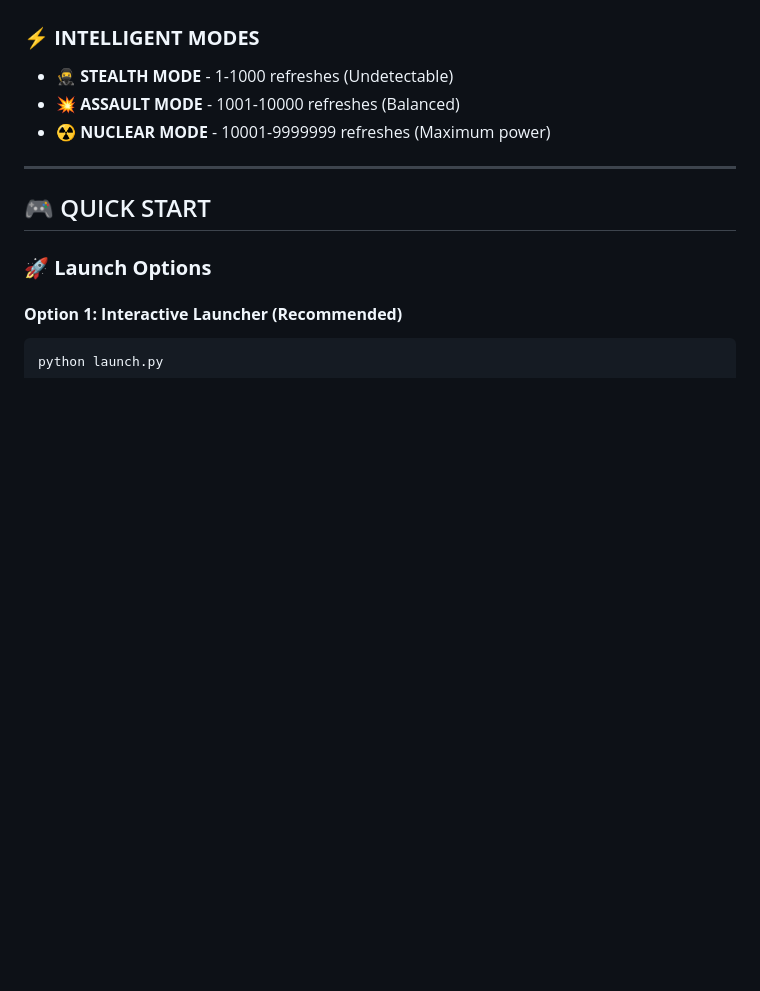
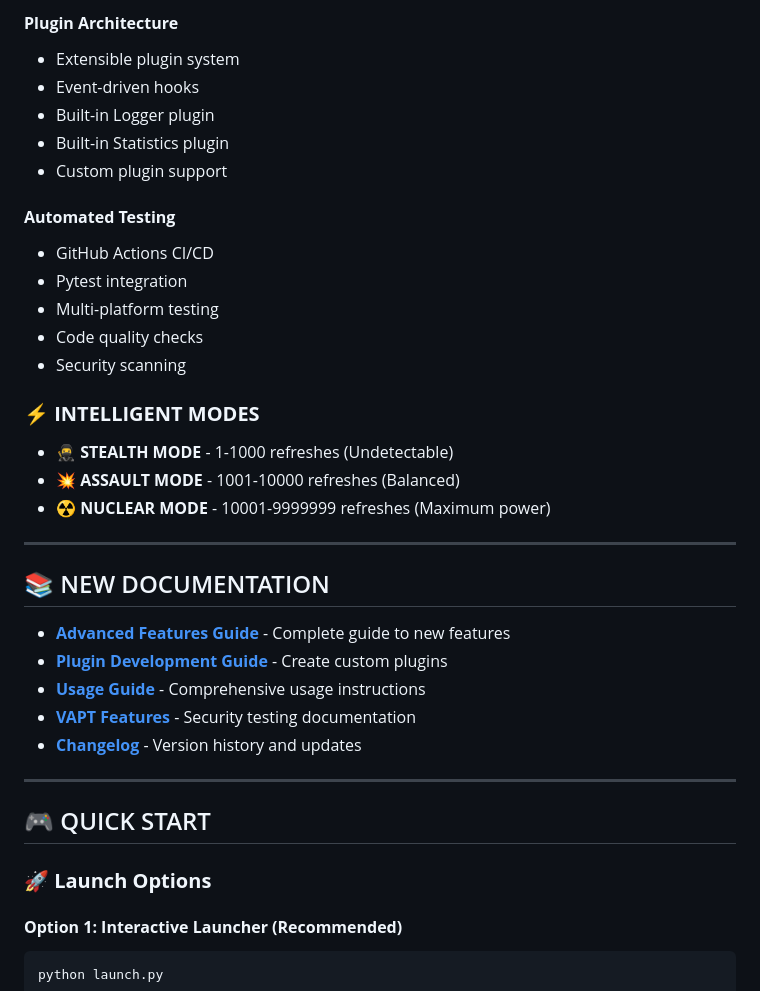
Before and after one commit to Xenonesis/Refresho, a Markdown page: README.md, the part around one of its changes. Rendered like a GitHub page; blank space fills up the shorter version.

```diff
--- a/README.md
+++ b/README.md
@@ -38,8 +76,31 @@
+#### **Plugin Architecture**
+- Extensible plugin system
+- Event-driven hooks
+- Built-in Logger plugin
+- Built-in Statistics plugin
+- Custom plugin support
+
+#### **Automated Testing**
+- GitHub Actions CI/CD
+- Pytest integration
+- Multi-platform testing
+- Code quality checks
+- Security scanning
 
 ### ⚡ **INTELLIGENT MODES**
 - **🥷 STEALTH MODE** - 1-1000 refreshes (Undetectable)
 - **💥 ASSAULT MODE** - 1001-10000 refreshes (Balanced)
 - **☢️ NUCLEAR MODE** - 10001-9999999 refreshes (Maximum power)
+
+---
+
+## 📚 NEW DOCUMENTATION
+
+- **[Advanced Features Guide](docs/ADVANCED_FEATURES.md)** - Complete guide to new features
+- **[Plugin Development Guide](docs/PLUGIN_DEVELOPMENT.md)** - Create custom plugins
+- **[Usage Guide](docs/USAGE_GUIDE.md)** - Comprehensive usage instructions
+- **[VAPT Features](docs/VAPT_ENHANCED_FEATURES.md)** - Security testing documentation
+- **[Changelog](docs/CHANGELOG.md)** - Version history and updates
 
 ---
 
```
Also changed, not shown: other parts of README.md (+40 -2 lines).
